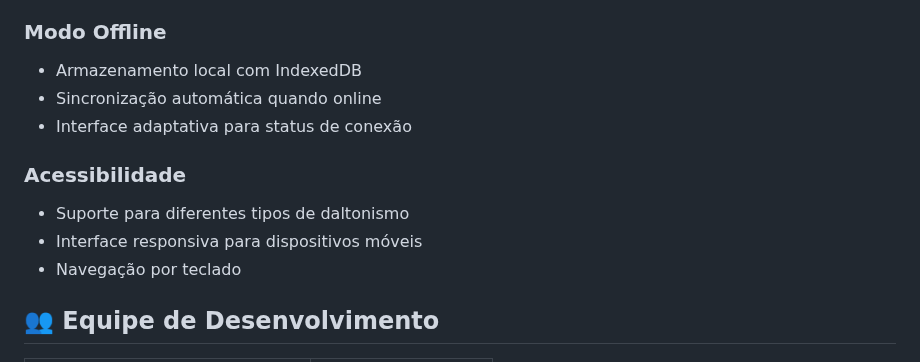
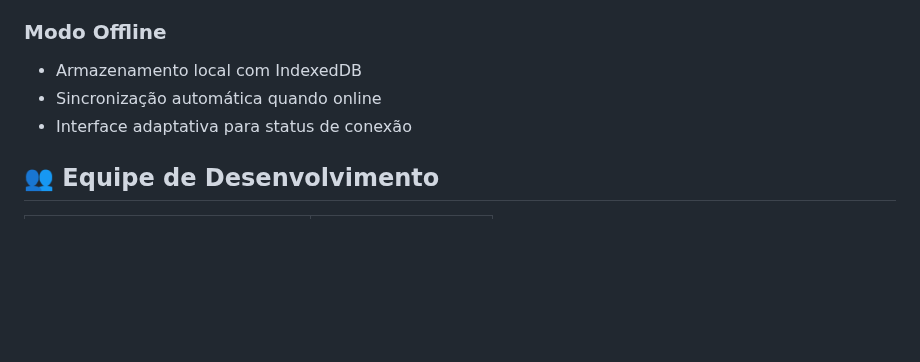
Before and after one commit to ylapiy/Projeto_Desemburaca_Tereseina_Front, a Markdown page: README.md, the part around the change. Drawn GitHub-style; blank space fills up the shorter version.

```diff
--- a/README.md
+++ b/README.md
@@ -98,12 +98,6 @@ O projeto utiliza APIs externas que requerem configuração:
 - Sincronização automática quando online
 - Interface adaptativa para status de conexão
 
-### Acessibilidade
-
-- Suporte para diferentes tipos de daltonismo
-- Interface responsiva para dispositivos móveis
-- Navegação por teclado
-
 ## 👥 Equipe de Desenvolvimento
 
 | Nome                            | Função             |
```
